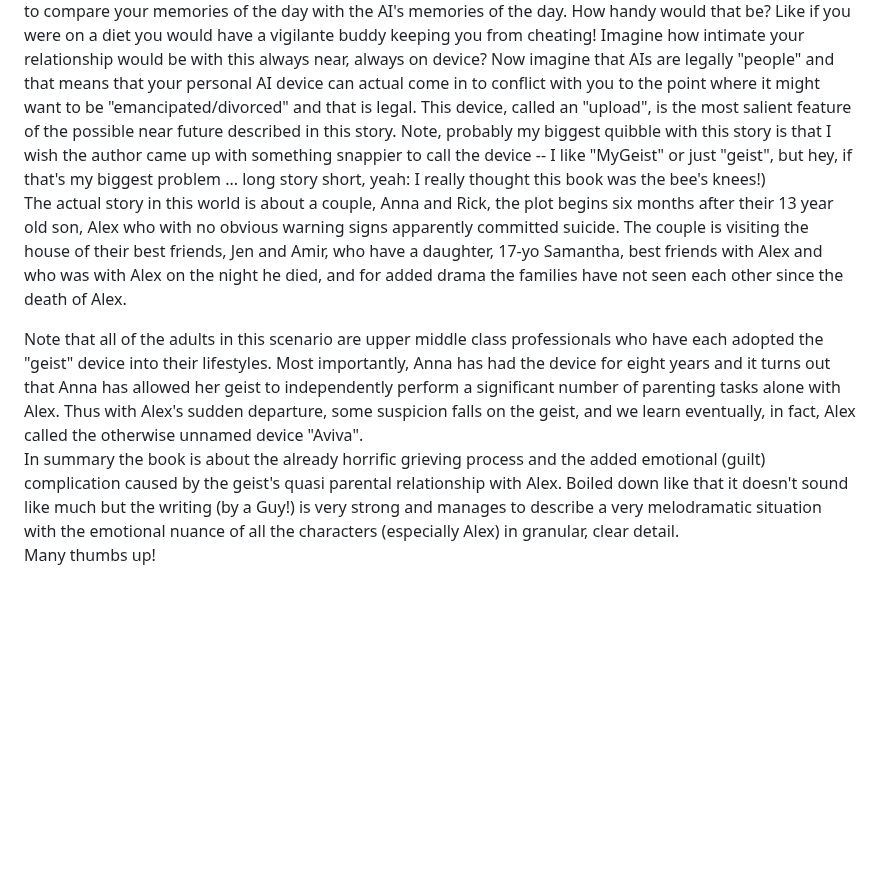
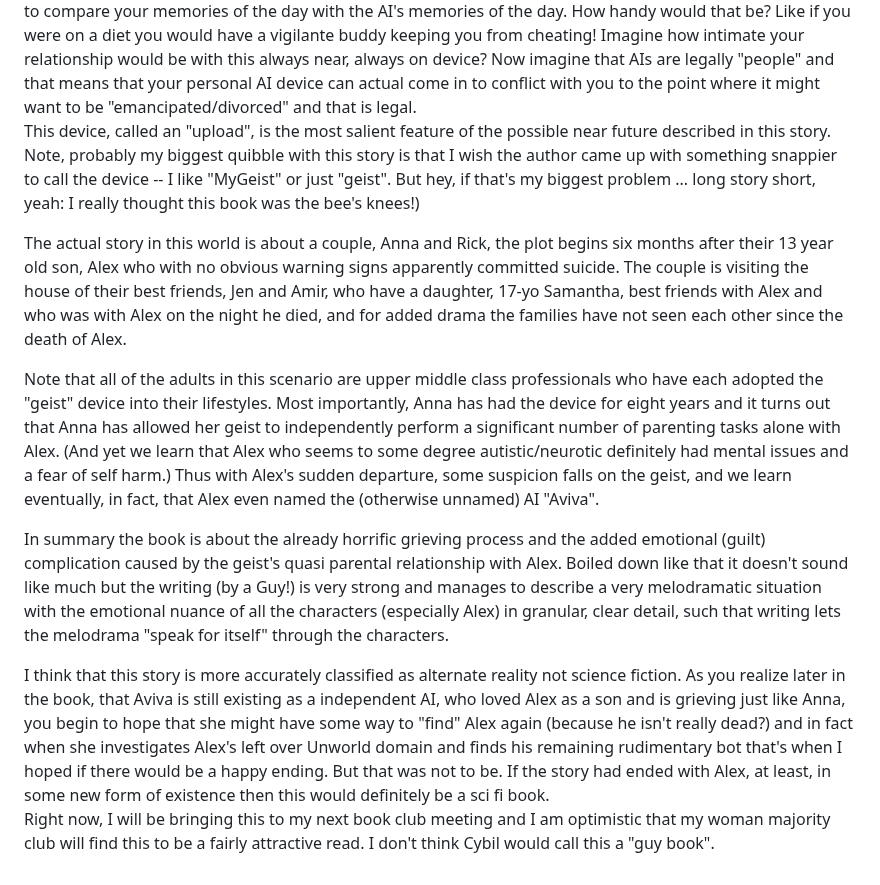
Before and after one commit to charles-e/new-c2lem, a Markdown page: src/books/Unworld.md, the part around the change. GitHub-like rendering; blank space fills up the shorter version.

```diff
--- a/src/books/Unworld.md
+++ b/src/books/Unworld.md
@@ -20,15 +20,23 @@ date_posted: '2025-08-19T00:00:00.000Z'
 <blockquote> He shrugged, grinning with the milk-fed confidence of the only child. He already knew she would say yes. He strolled through a garden of yes all his life. And yet, how could you say he was spoiled? Well behaved, thoughtful, considerate, kind, grateful. His requests were too modest not to be granted.
 </blockquote>
 Imagine we live, say, 15 years in the future and (the well-to-do) you can now buy a device sort of like an Apple Watch, but its a full blown AI, an AI with real long term memory and opinions of its own.  And it is with you on your wrist capable of knowing not just your heart rate, blood pressure, but also hormones in your bloodstream.  And its always listening and if you enable it, it can access all the cameras in your home or car on devices.  It turns out when you own one of these things a useful, fun thing to do is to frequently "sync" with it to compare your memories of the day with the AI's memories of the day.  How handy would that be? Like if you were on a diet you would have a vigilante buddy keeping you from cheating! Imagine how intimate your relationship would be with this always near, always on device? Now imagine that AIs are legally "people" and that means that your personal AI device can actual come in to conflict with you to the point where it might want to be "emancipated/divorced" and that is legal.
-This device, called an "upload", is the most salient feature of the possible near future described in this story. Note, probably my biggest quibble with this story is that I wish the author came up with something snappier to call the device -- I like "MyGeist" or just "geist", but hey, if that's my biggest problem ... long story short, yeah: I really thought this book was the bee's knees!)
+
+This device, called an "upload", is the most salient feature of the possible near future described in this story. Note, probably my biggest quibble with this story is that I wish the author came up with something snappier to call the device -- I like "MyGeist" or just "geist". But hey, if that's my biggest problem ... long story short, yeah: I really thought this book was the bee's knees!)
 
 The actual story in this world is about a couple, Anna and Rick, the plot begins six months after their 13 year old son, Alex who with no obvious warning signs apparently committed suicide. The couple is visiting the house of their best friends, Jen and Amir, who have a daughter, 17-yo Samantha, best friends with Alex and who was with Alex on the night he died, and for added drama the families have not seen each other since the death of Alex.
 
-Note that all of the adults in this scenario are upper middle class professionals who have each adopted the "geist" device into their lifestyles.  Most importantly, Anna has had the device for eight years and it turns out that Anna has allowed her geist to independently perform a significant number of parenting tasks alone with Alex.  Thus with Alex's sudden departure, some suspicion falls on the geist, and we learn eventually, in fact, Alex called the otherwise unnamed device "Aviva".
-In summary the book is about the already horrific grieving process and the added emotional (guilt) complication caused by the geist's quasi parental relationship with Alex.  Boiled down like that it doesn't sound like much but the writing (by a Guy!) is very strong and manages to describe a very melodramatic situation with the emotional nuance of all the characters (especially Alex) in granular, clear detail.
-Many thumbs up!
+Note that all of the adults in this scenario are upper middle class professionals who have each adopted the "geist" device into their lifestyles.  Most importantly, Anna has had the device for eight years and it turns out that Anna has allowed her geist to independently perform a significant number of parenting tasks alone with Alex. (And yet we learn that Alex who seems to some degree autistic/neurotic definitely had mental issues and a fear of self harm.) Thus with Alex's sudden departure, some suspicion falls on the geist, and we learn eventually, in fact, that Alex even named the (otherwise unnamed) AI "Aviva".
+
+In summary the book is about the already horrific grieving process and the added emotional (guilt) complication caused by the geist's quasi parental relationship with Alex.  Boiled down like that it doesn't sound like much but the writing (by a Guy!) is very strong and manages to describe a very melodramatic situation with the emotional nuance of all the characters (especially Alex) in granular, clear detail, such that writing lets the melodrama "speak for itself" through the characters.
+
+<span class="spoiler">
+I think that this story is more accurately classified as alternate reality not science fiction.  As you realize later in the book, that Aviva is still existing as a independent AI, who loved Alex as a son and is grieving just like Anna, you begin to hope that she might have some way to "find" Alex again (because he isn't really dead?) and in fact when she investigates Alex's left over Unworld domain and finds his remaining rudimentary bot that's when I hoped if there would be a happy ending.  But that was not to be. If the story had ended with Alex, at least, in some new form of existence then this would definitely be a sci fi book.
+
+Right now, I will be bringing this to my next book club meeting and I am optimistic that my woman majority club will find this to be a fairly attractive read.  I don't think Cybil would call this a "guy book".
+</span>
 
 <!--
+
 * <span meta="1@2025-08-17T15:06:37.137Z"></span> When I finally dropped the bomb—Don’t forget dinner tonight at Jen and Amir’s—he was halfway through his coffee, pacing back and forth behind the kitchen island. “Oh, god,” he groaned, sinking onto a barstool, rubbing his face like he was trying to scrub away that reaction.
 
 * <span meta="3@2025-08-17T15:43:24.245Z"></span> Chapter 1: Anna - she is divorcing Rick - she has a flashback to her son Alex and a VR game "Unworld".
```
